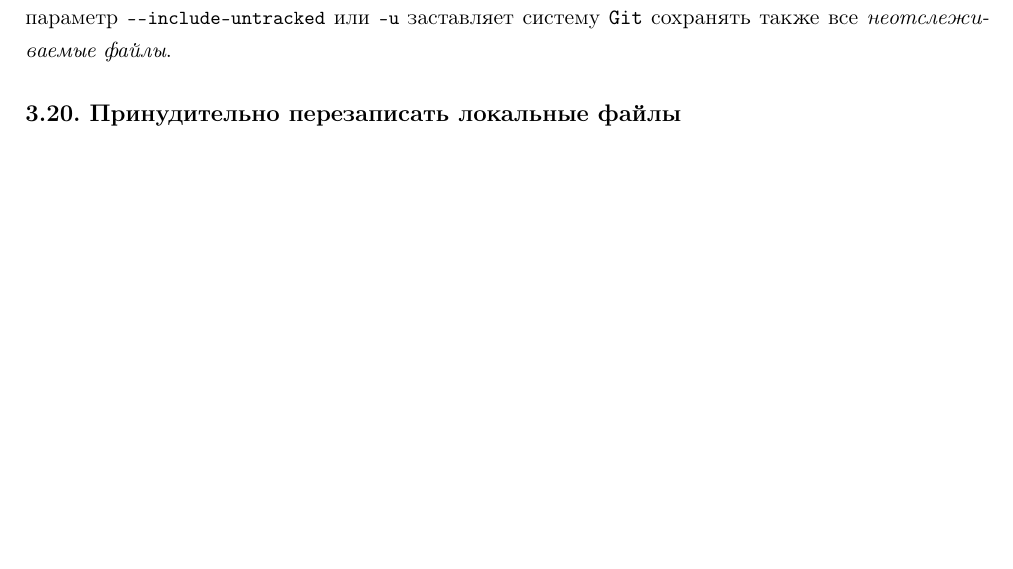
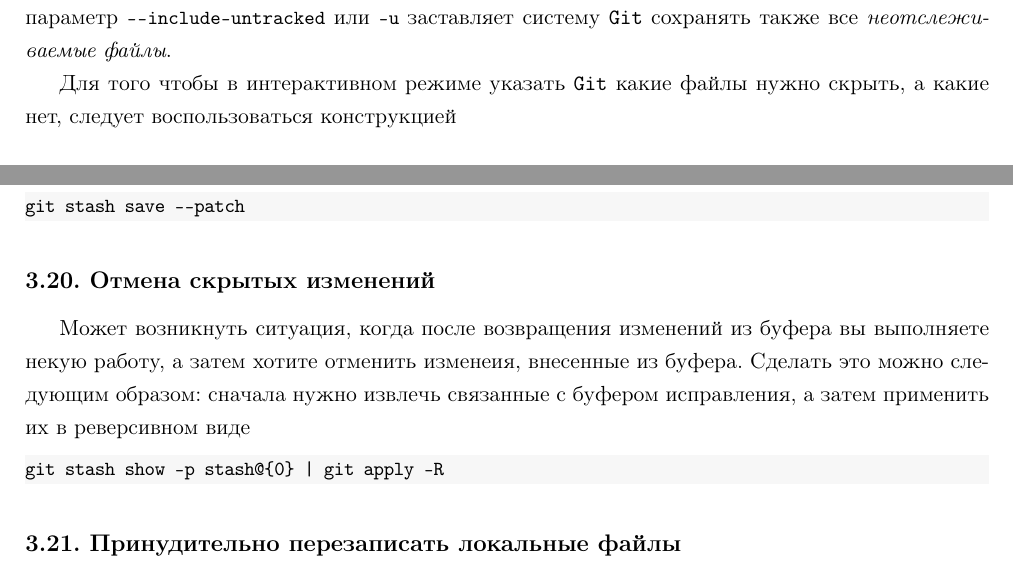
Before and after one commit to LeorFinkelberg/Cheat_sheet_Git, a LaTeX document (cheat_sheet_git.tex): part of page 10 of 11 before the commit and two parts of pages 10 and 11 of 11 after it, the two joined at a grey line, cut so that both start at the same text, the shorter picture padded with empty space. Compiled offline with pdfLaTeX.

Commit message:
Added some notes about `git stash-unapply`

```diff
--- a/cheat_sheet_git.tex
+++ b/cheat_sheet_git.tex
@@ -915,6 +915,26 @@
 
 Команда \texttt{git stash} по умолчанию сохраняет только данные из области индексирования, но параметр \lstinline{--include-untracked} или \lstinline{-u} заставляет систему \texttt{Git} сохранять также все \emph{неотслеживаемые файлы}.
 
+Для того чтобы в интерактивном режиме указать \texttt{Git} какие файлы нужно скрыть, а какие нет, следует воспользоваться конструкцией
+
+\begin{lstlisting}[
+language = cmd,
+numbers = none
+]
+git stash save --patch
+\end{lstlisting}
+
+
+\subsection{Отмена скрытых изменений}
+
+Может возникнуть ситуация, когда после возвращения изменений из буфера вы выполняете некую работу, а затем хотите отменить изменеия, внесенные из буфера. Сделать это можно следующим образом: сначала нужно извлечь связанные с буфером исправления, а затем применить их в реверсивном виде
+
+\begin{lstlisting}[
+language = cmd,
+numbers = none
+]
+git stash show -p stash@{0} | git apply -R
+\end{lstlisting}
 
 
 
```
Also changed, not shown: cheat_sheet_git.pdf.
